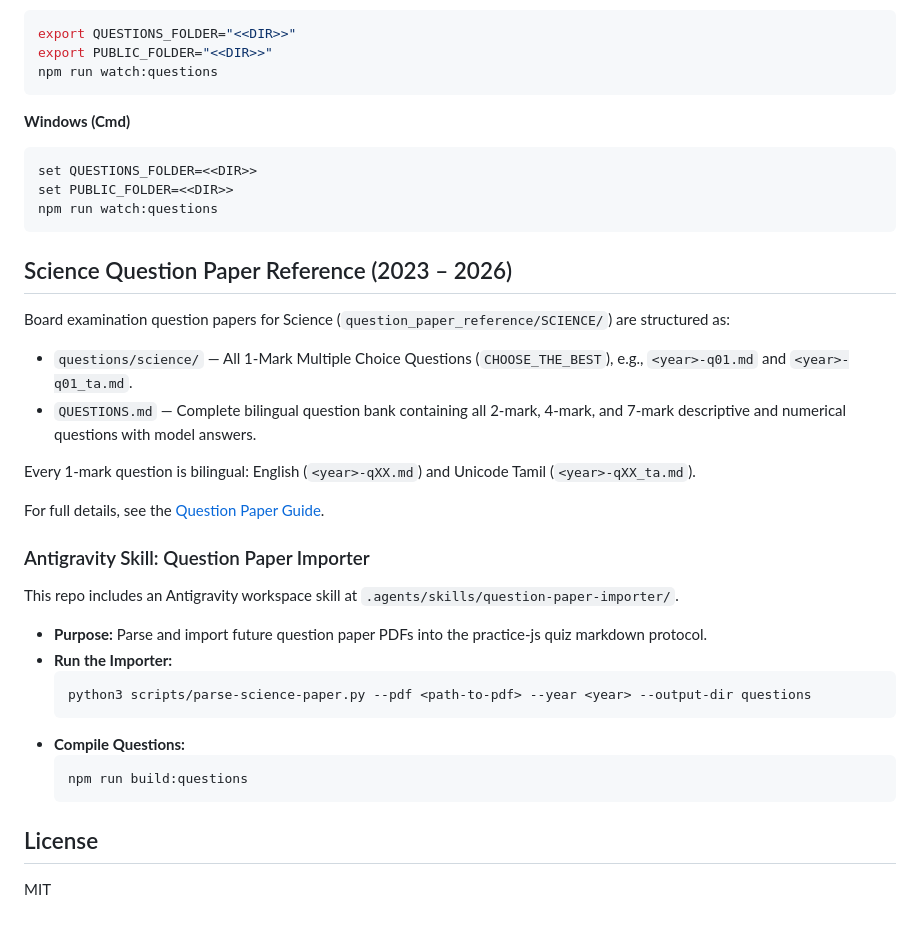
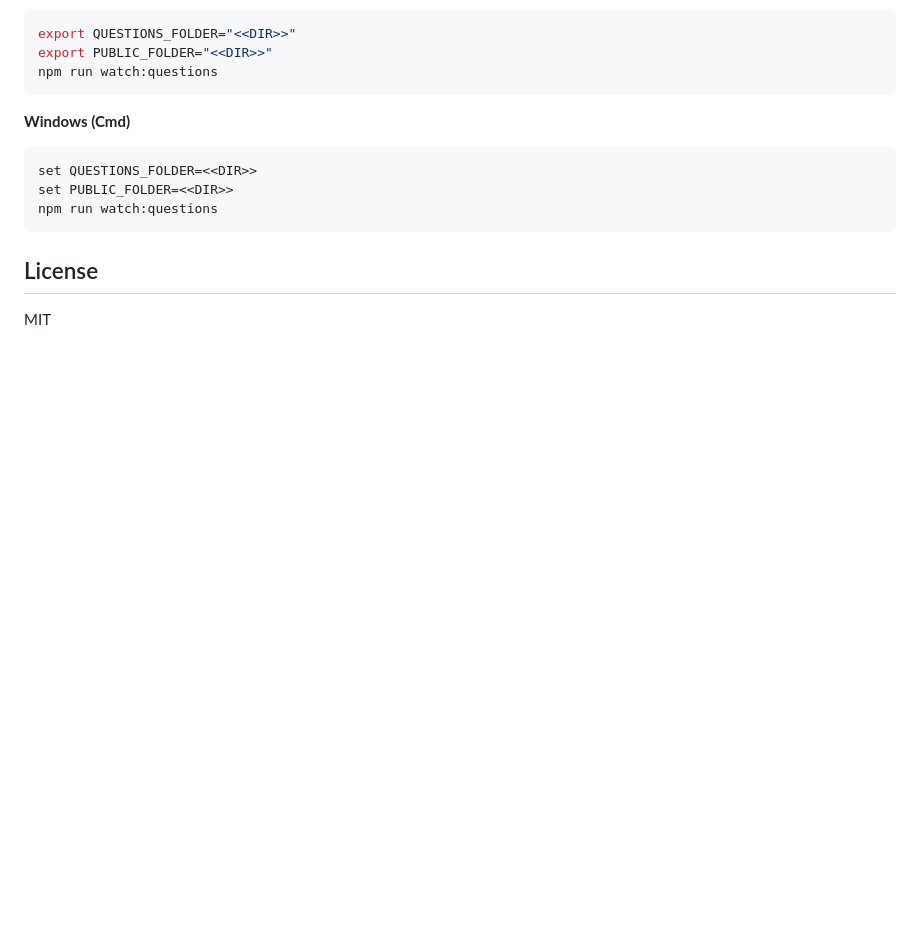
Before and after one commit to gurukulams/practice-js, a Markdown page: README.md, the part around the change. GitHub-like rendering; blank space fills up the shorter version.

Commit message:
Remved the science question content in the readme.md

````diff
--- a/README.md
+++ b/README.md
@@ -161,28 +161,6 @@ set PUBLIC_FOLDER=<<DIR>>
 npm run watch:questions
 ```
 
-## Science Question Paper Reference (2023 – 2026)
-
-Board examination question papers for Science (`question_paper_reference/SCIENCE/`) are structured as:
-- `questions/science/` — All 1-Mark Multiple Choice Questions (`CHOOSE_THE_BEST`), e.g., `<year>-q01.md` and `<year>-q01_ta.md`.
-- `QUESTIONS.md` — Complete bilingual question bank containing all 2-mark, 4-mark, and 7-mark descriptive and numerical questions with model answers.
-
-Every 1-mark question is bilingual: English (`<year>-qXX.md`) and Unicode Tamil (`<year>-qXX_ta.md`).
-
-For full details, see the [Question Paper Guide](docs/question-paper-guide.md).
-
-### Antigravity Skill: Question Paper Importer
-
-This repo includes an Antigravity workspace skill at `.agents/skills/question-paper-importer/`.
-- **Purpose:** Parse and import future question paper PDFs into the practice-js quiz markdown protocol.
-- **Run the Importer:**
-  ```bash
-  python3 scripts/parse-science-paper.py --pdf <path-to-pdf> --year <year> --output-dir questions
-  ```
-- **Compile Questions:**
-  ```bash
-  npm run build:questions
-  ```
 
 ## License
 
````
